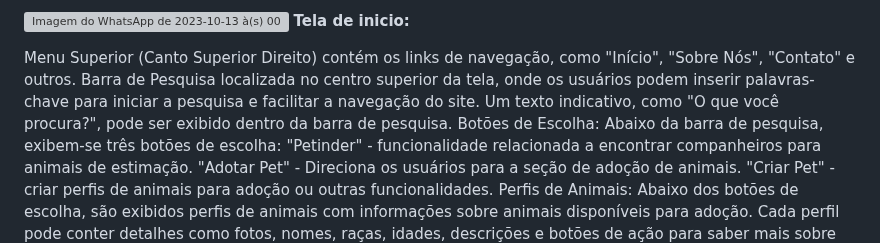
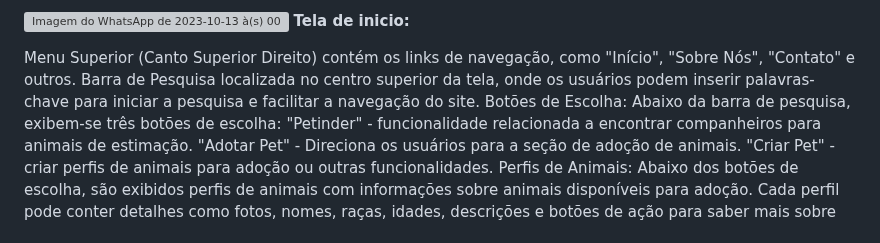
Before and after one commit to ICEI-PUC-Minas-PBR-SI/pbr-si-ads-2023-2-p1-tiaw-gp2-petlove, a Markdown page: docs/interface.md, the part around the change. Drawn GitHub-style; grey boxes are pictures that could not be loaded.

```diff
--- a/docs/interface.md
+++ b/docs/interface.md
@@ -90,7 +90,7 @@ Quando um usuário clica em "Aceitar" para um animal, uma notificação é envia
 **Tela de inicio:**
 
 Menu Superior (Canto Superior Direito) contém os links de navegação, como "Início", "Sobre Nós", "Contato" e outros.
-Barra de Pesquisa localizada no centro superior da tela, onde os usuários podem inserir palavras-chave para iniciar a pesquisa e facilitar a navegação do site. Um texto indicativo, como "O que você procura?", pode ser exibido dentro da barra de pesquisa.
+Barra de Pesquisa localizada no centro superior da tela, onde os usuários podem inserir palavras-chave para iniciar a pesquisa e facilitar a navegação do site.
 Botões de Escolha:
 Abaixo da barra de pesquisa, exibem-se três botões de escolha:
 "Petinder" -  funcionalidade relacionada a encontrar companheiros para animais de estimação.
```
